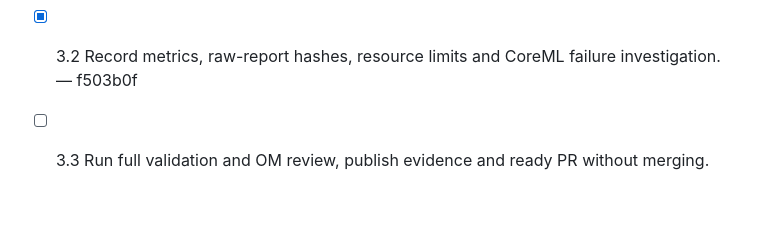
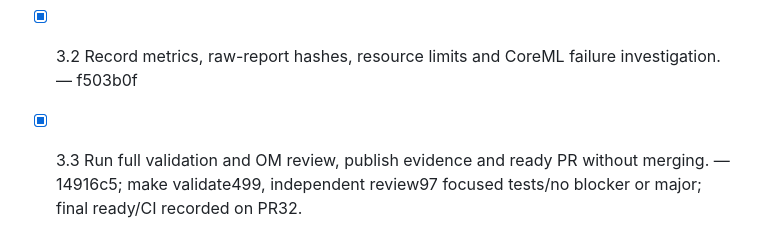
Before and after one commit to bsisduck/laya-layer, a Markdown page: .ai/runs/2026-10-03-semantic-question-v2.md, the part around the change. Drawn GitHub-style; blank space fills up the shorter version.

Commit message:
Complete the validated semantic profile delivery plan

```diff
--- a/.ai/runs/2026-10-03-semantic-question-v2.md
+++ b/.ai/runs/2026-10-03-semantic-question-v2.md
@@ -77,4 +77,4 @@ PR: #32
 
 - [x] 3.1 Exercise real HTTP gateway ordinary allow, malicious block and hard-control denials. — f503b0f
 - [x] 3.2 Record metrics, raw-report hashes, resource limits and CoreML failure investigation. — f503b0f
-- [ ] 3.3 Run full validation and OM review, publish evidence and ready PR without merging.
+- [x] 3.3 Run full validation and OM review, publish evidence and ready PR without merging. — 14916c5; make validate499, independent review97 focused tests/no blocker or major; final ready/CI recorded on PR32.
```
